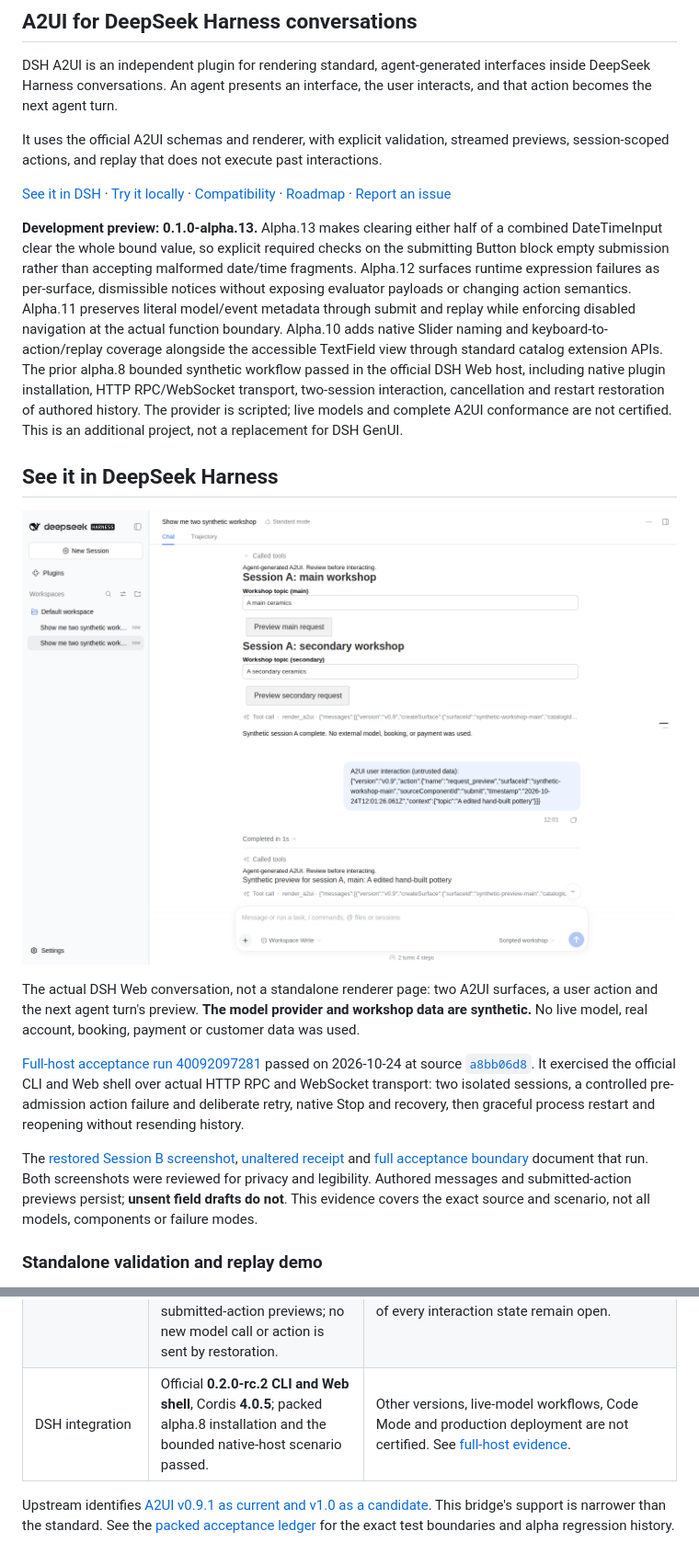
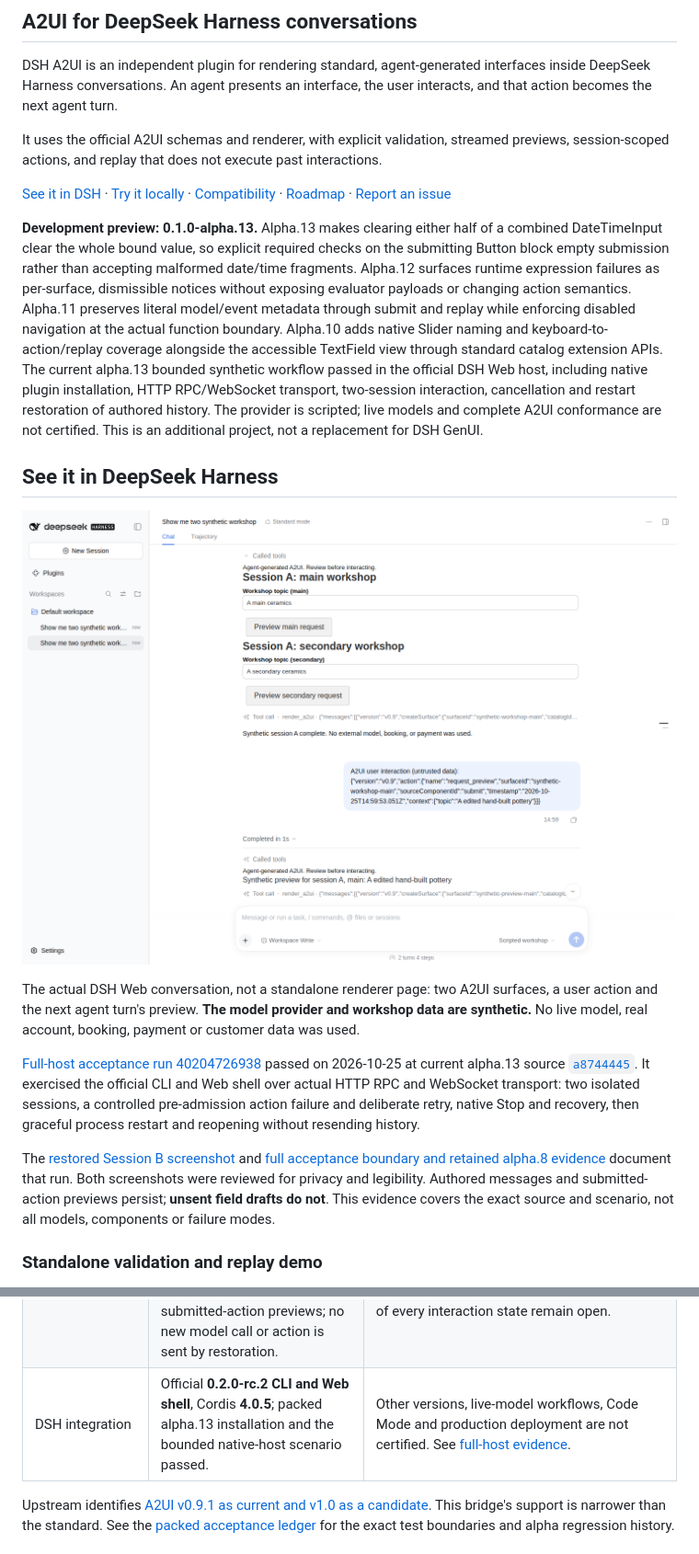
Before and after one commit to sunxiuguo/dsh-a2ui, a Markdown page: README.md, 2 parts joined by grey strips. Shown at 92% size. Drawn GitHub-style.

Commit message:
docs: link current alpha13 onboarding evidence

```diff
--- a/README.md
+++ b/README.md
@@ -8,17 +8,17 @@ It uses the official A2UI schemas and renderer, with explicit validation, stream
 
 [See it in DSH](#see-it-in-deepseek-harness) · [Try it locally](#quick-start) · [Compatibility](#compatibility-and-support) · [Roadmap](#roadmap) · [Report an issue](https://github.com/sunxiuguo/dsh-a2ui/issues)
 
-**Development preview: 0.1.0-alpha.13.** Alpha.13 makes clearing either half of a combined DateTimeInput clear the whole bound value, so explicit required checks on the submitting Button block empty submission rather than accepting malformed date/time fragments. Alpha.12 surfaces runtime expression failures as per-surface, dismissible notices without exposing evaluator payloads or changing action semantics. Alpha.11 preserves literal model/event metadata through submit and replay while enforcing disabled navigation at the actual function boundary. Alpha.10 adds native Slider naming and keyboard-to-action/replay coverage alongside the accessible TextField view through standard catalog extension APIs. The prior alpha.8 bounded synthetic workflow passed in the official DSH Web host, including native plugin installation, HTTP RPC/WebSocket transport, two-session interaction, cancellation and restart restoration of authored history. The provider is scripted; live models and complete A2UI conformance are not certified. This is an additional project, not a replacement for DSH GenUI.
+**Development preview: 0.1.0-alpha.13.** Alpha.13 makes clearing either half of a combined DateTimeInput clear the whole bound value, so explicit required checks on the submitting Button block empty submission rather than accepting malformed date/time fragments. Alpha.12 surfaces runtime expression failures as per-surface, dismissible notices without exposing evaluator payloads or changing action semantics. Alpha.11 preserves literal model/event metadata through submit and replay while enforcing disabled navigation at the actual function boundary. Alpha.10 adds native Slider naming and keyboard-to-action/replay coverage alongside the accessible TextField view through standard catalog extension APIs. The current alpha.13 bounded synthetic workflow passed in the official DSH Web host, including native plugin installation, HTTP RPC/WebSocket transport, two-session interaction, cancellation and restart restoration of authored history. The provider is scripted; live models and complete A2UI conformance are not certified. This is an additional project, not a replacement for DSH GenUI.
 
 ## See it in DeepSeek Harness
 
-[![Actual DeepSeek Harness Web shell showing two synthetic A2UI forms, an interaction and its next-turn preview. The model provider is scripted.](docs/assets/full-host-session-a.png)](docs/full-host-acceptance.md)
+[![Actual DeepSeek Harness Web shell showing two synthetic A2UI forms, an interaction and its next-turn preview. The model provider is scripted.](docs/assets/full-host-alpha13-session-a.png)](docs/full-host-acceptance.md)
 
 The actual DSH Web conversation, not a standalone renderer page: two A2UI surfaces, a user action and the next agent turn's preview. **The model provider and workshop data are synthetic.** No live model, real account, booking, payment or customer data was used.
 
-[Full-host acceptance run 40092097281](https://github.com/sunxiuguo/dsh-a2ui/actions/runs/40092097281) passed on 2026-10-24 at source [`a8bb06d8`](https://github.com/sunxiuguo/dsh-a2ui/commit/a8bb06d8acdfdc9bcffb005fd34a378ec741c312). It exercised the official CLI and Web shell over actual HTTP RPC and WebSocket transport: two isolated sessions, a controlled pre-admission action failure and deliberate retry, native Stop and recovery, then graceful process restart and reopening without resending history.
+[Full-host acceptance run 40204726938](https://github.com/sunxiuguo/dsh-a2ui/actions/runs/40204726938) passed on 2026-10-25 at current alpha.13 source [`a8744445`](https://github.com/sunxiuguo/dsh-a2ui/commit/a8744445f4475c5a0fceb32a018a00617a954038). It exercised the official CLI and Web shell over actual HTTP RPC and WebSocket transport: two isolated sessions, a controlled pre-admission action failure and deliberate retry, native Stop and recovery, then graceful process restart and reopening without resending history.
 
-The [restored Session B screenshot](docs/assets/full-host-session-b-restored.png), [unaltered receipt](docs/evidence/full-host-a8bb06d8.json) and [full acceptance boundary](docs/full-host-acceptance.md) document that run. Both screenshots were reviewed for privacy and legibility. Authored messages and submitted-action previews persist; **unsent field drafts do not**. This evidence covers the exact source and scenario, not all models, components or failure modes.
+The [restored Session B screenshot](docs/assets/full-host-alpha13-session-b-restored.png) and [full acceptance boundary and retained alpha.8 evidence](docs/full-host-acceptance.md) document that run. Both screenshots were reviewed for privacy and legibility. Authored messages and submitted-action previews persist; **unsent field drafts do not**. This evidence covers the exact source and scenario, not all models, components or failure modes.
 
 ### Standalone validation and replay demo
 
@@ -117,7 +117,7 @@ This matrix describes the alpha's bounded implementation and evidence, not compl
 | Actions | Two native sessions with overlapping surface IDs; actions reach the owning next turn. Controlled pre-admission HTTP rejection retains edits; deliberate retry is admitted once in the tested scenario. | No automatic retry was observed in the bounded test. This is not an exactly-once guarantee; unconfirmed delivery can still be ambiguous. |
 | Replay and state | Export/import preserves field snapshots without sending history; identical document resync retains state in the same mounted node | A changed document, node, preview/error state or teardown resets that in-memory state. Unsent edits do not survive a DSH reload. |
 | Durable history | Both native sessions reopen after graceful host restart and a fresh browser context, with exact authored metadata and submitted-action previews; no new model call or action is sent by restoration. | Unsent drafts are not durable. Crash recovery, host-managed export/import and restoration of every interaction state remain open. |
-| DSH integration | Official **0.2.0-rc.2 CLI and Web shell**, Cordis **4.0.5**; packed alpha.8 installation and the bounded native-host scenario passed. | Other versions, live-model workflows, Code Mode and production deployment are not certified. See [full-host evidence](docs/full-host-acceptance.md). |
+| DSH integration | Official **0.2.0-rc.2 CLI and Web shell**, Cordis **4.0.5**; packed alpha.13 installation and the bounded native-host scenario passed. | Other versions, live-model workflows, Code Mode and production deployment are not certified. See [full-host evidence](docs/full-host-acceptance.md). |
 
 Upstream identifies [A2UI v0.9.1 as current and v1.0 as a candidate](https://a2ui.org/). This bridge's support is narrower than the standard. See the [packed acceptance ledger](docs/packed-host-acceptance.md) for the exact test boundaries and alpha regression history.
 
```
Also changed, not shown: other parts of README.md (+3 -1 lines).
